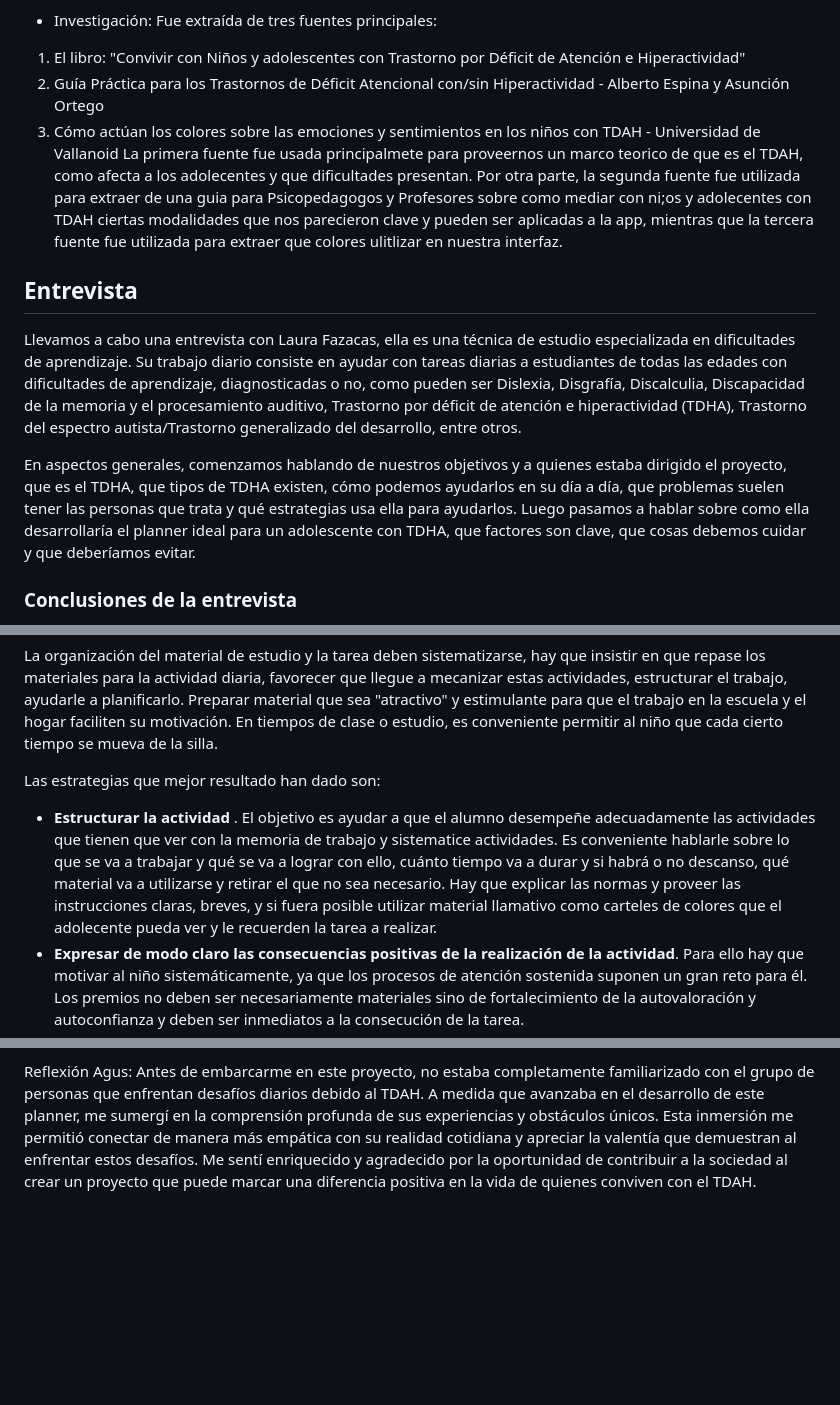
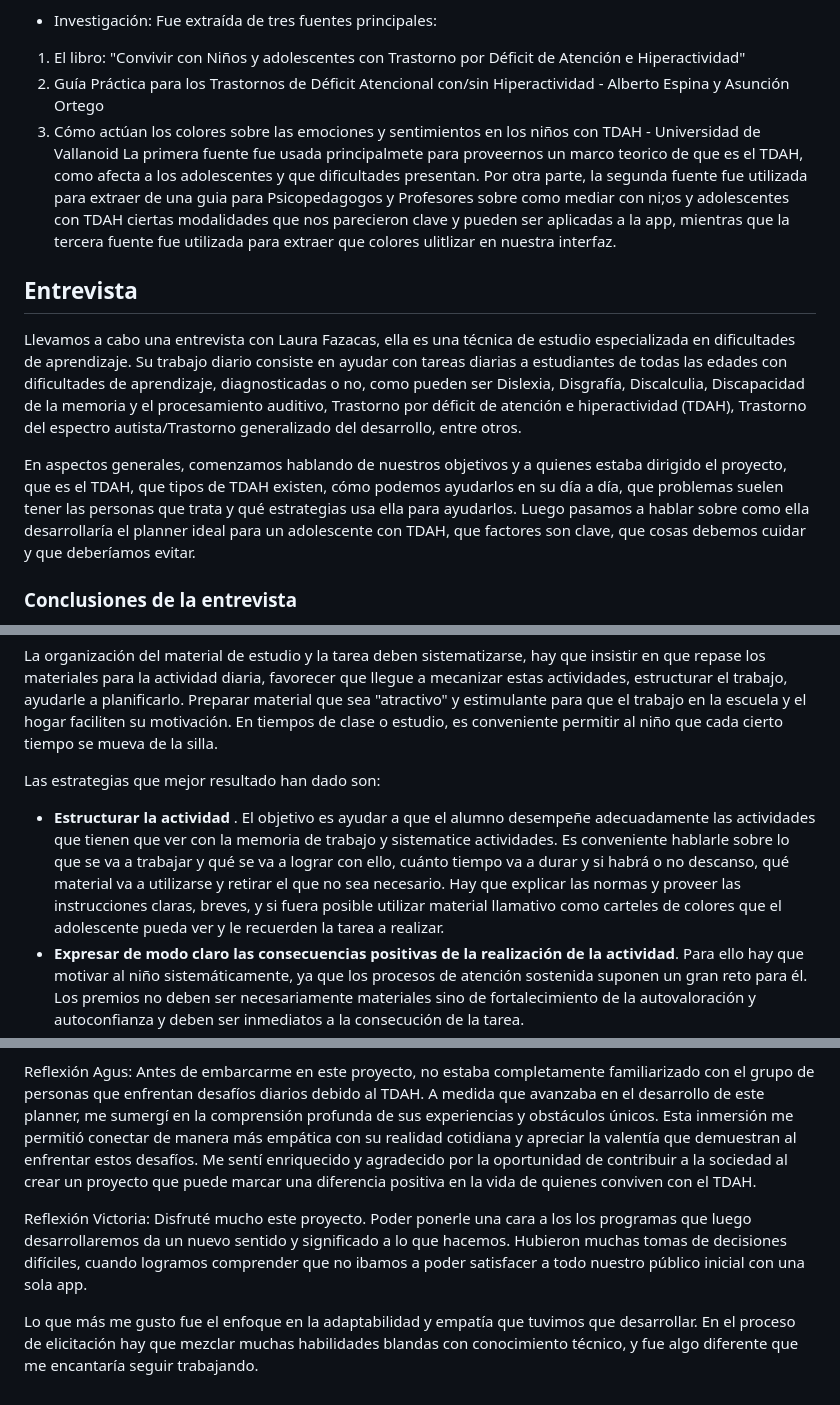
Before and after one commit to IngSoft-FIS-2023-2/obligatorio1-alcarraz-chappuis-vera, a Markdown page: README.md, 3 parts joined by grey strips. Drawn GitHub-style; blank space fills up the shorter version.

Commit message:
añado reflexion personal y corregimos errores

```diff
--- a/README.md
+++ b/README.md
@@ -45,14 +45,14 @@ Fue extraída de tres fuentes principales:
 1. El libro: "Convivir con Niños y adolescentes con Trastorno por Déficit de Atención e Hiperactividad"
 2. Guía Práctica para los Trastornos de Déficit Atencional con/sin Hiperactividad - Alberto Espina y Asunción Ortego
 3. Cómo actúan los colores sobre las emociones y sentimientos en los niños con TDAH - Universidad de Vallanoid
-La primera fuente fue usada principalmete para proveernos un marco teorico de que es el TDAH, como afecta a los adolecentes y que dificultades presentan. Por otra parte, la segunda fuente fue utilizada para extraer de una guia para Psicopedagogos y Profesores sobre como mediar con ni;os y adolecentes con TDAH ciertas modalidades que nos parecieron clave y pueden ser aplicadas a la app, mientras que la tercera fuente fue utilizada para extraer que colores ulitlizar en nuestra interfaz.
+La primera fuente fue usada principalmete para proveernos un marco teorico de que es el TDAH, como afecta a los adolescentes y que dificultades presentan. Por otra parte, la segunda fuente fue utilizada para extraer de una guia para Psicopedagogos y Profesores sobre como mediar con ni;os y adolescentes con TDAH ciertas modalidades que nos parecieron clave y pueden ser aplicadas a la app, mientras que la tercera fuente fue utilizada para extraer que colores ulitlizar en nuestra interfaz.
 
 ## Entrevista
 Llevamos a cabo una entrevista con Laura Fazacas, ella es una técnica de estudio especializada en dificultades de aprendizaje.
-Su trabajo diario consiste en ayudar con tareas diarias a estudiantes de todas las edades con dificultades de aprendizaje, diagnosticadas o no, como pueden ser Dislexia, Disgrafía, Discalculia, Discapacidad de la memoria y el procesamiento auditivo, Trastorno por déficit de atención e hiperactividad (TDHA), Trastorno del espectro autista/Trastorno generalizado del desarrollo, entre otros.
+Su trabajo diario consiste en ayudar con tareas diarias a estudiantes de todas las edades con dificultades de aprendizaje, diagnosticadas o no, como pueden ser Dislexia, Disgrafía, Discalculia, Discapacidad de la memoria y el procesamiento auditivo, Trastorno por déficit de atención e hiperactividad (TDAH), Trastorno del espectro autista/Trastorno generalizado del desarrollo, entre otros.
 
-En aspectos generales, comenzamos hablando de nuestros objetivos y a quienes estaba dirigido el proyecto, que es el TDHA, que tipos de TDHA existen, cómo podemos ayudarlos en su día a día, que problemas suelen tener las personas que trata y qué estrategias usa ella para ayudarlos.
-Luego pasamos a hablar sobre como ella desarrollaría el planner ideal para un adolescente con TDHA, que factores son clave, que cosas debemos cuidar y que deberíamos evitar.
+En aspectos generales, comenzamos hablando de nuestros objetivos y a quienes estaba dirigido el proyecto, que es el TDAH, que tipos de TDAH existen, cómo podemos ayudarlos en su día a día, que problemas suelen tener las personas que trata y qué estrategias usa ella para ayudarlos.
+Luego pasamos a hablar sobre como ella desarrollaría el planner ideal para un adolescente con TDAH, que factores son clave, que cosas debemos cuidar y que deberíamos evitar.
 
 ### Conclusiones de la entrevista
 - El TDAH tiene varios tipos, y las personas con TDAH suelen padecer de otros trastornos mencionados anteriormente.
@@ -174,7 +174,7 @@ está mediatizado por los procesos de atención. Enseñar "cómo hacer lo que se
 La organización del material de estudio y la tarea deben sistematizarse, hay que insistir en que repase los materiales para la actividad diaria, favorecer que llegue a mecanizar estas actividades, estructurar el trabajo, ayudarle a planificarlo. Preparar material que sea "atractivo" y estimulante para que el trabajo en la escuela y el hogar faciliten su motivación. En tiempos de clase o estudio, es conveniente permitir al niño que cada cierto tiempo se mueva de la silla.
 
 Las estrategias que mejor resultado han dado son:
-- **Estructurar la actividad** . El objetivo es ayudar a que el alumno desempeñe adecuadamente las actividades que tienen que ver con la memoria de trabajo y sistematice actividades. Es conveniente hablarle sobre lo que se va a trabajar y qué se va a lograr con ello, cuánto tiempo va a durar y si habrá o no descanso, qué material va a utilizarse y retirar el que no sea necesario. Hay que explicar las normas y proveer las instrucciones claras, breves, y si fuera posible utilizar material llamativo como carteles de colores que el adolecente pueda ver y le recuerden la tarea a realizar.
+- **Estructurar la actividad** . El objetivo es ayudar a que el alumno desempeñe adecuadamente las actividades que tienen que ver con la memoria de trabajo y sistematice actividades. Es conveniente hablarle sobre lo que se va a trabajar y qué se va a lograr con ello, cuánto tiempo va a durar y si habrá o no descanso, qué material va a utilizarse y retirar el que no sea necesario. Hay que explicar las normas y proveer las instrucciones claras, breves, y si fuera posible utilizar material llamativo como carteles de colores que el adolescente pueda ver y le recuerden la tarea a realizar.
 -  **Expresar de modo claro las consecuencias positivas de la realización de la actividad**. Para ello hay que motivar al niño sistemáticamente, ya que los procesos de atención sostenida suponen un gran reto para él. Los premios no deben ser necesariamente materiales sino de fortalecimiento de la autovaloración y autoconfianza y deben ser inmediatos a la consecución de la tarea.
 - **Los comentarios de ánimo u otras formas de refuerzo** (sonrisas, fichas canjeables por privilegios, etc.) han demostrado su efecto positivo en las personas con TDAH, y el uso de la retirada de esta atención positiva ante  conductas inadecuadas puede hacerlas disminuir. Esta ignorancia activa hacia el niño exige la retirada total de la atención.
 - Anticiparse a las "situaciones problema", aquellas en las que aparecen dificultades para el alumno, tanto de atención como de impulsividad-hiperactividad, (cambios de clase, salida al recreo) en definitiva, cambios en la actividad.
@@ -535,3 +535,7 @@ Consideramos que este proyecto fue una experiencia diferente, en comparación a
 
 Reflexión Agus: Antes de embarcarme en este proyecto, no estaba completamente familiarizado con el grupo de personas que enfrentan desafíos diarios debido al TDAH. A medida que avanzaba en el desarrollo de este planner, me sumergí en la comprensión profunda de sus experiencias y obstáculos únicos. Esta inmersión me permitió conectar de manera más empática con su realidad cotidiana y apreciar la valentía que demuestran al enfrentar estos desafíos.
 Me sentí enriquecido y agradecido por la oportunidad de contribuir a la sociedad al crear un proyecto que puede marcar una diferencia positiva en la vida de quienes conviven con el TDAH.
+
+Reflexión Victoria: Disfruté mucho este proyecto. Poder ponerle una cara a los los programas que luego desarrollaremos da un nuevo sentido y significado a lo que hacemos. Hubieron muchas tomas de decisiones difíciles, cuando logramos comprender que no ibamos a poder satisfacer a todo nuestro público inicial con una sola app.
+
+Lo que más me gusto fue el enfoque en la adaptabilidad y empatía que tuvimos que desarrollar. En el proceso de elicitación hay que mezclar muchas habilidades blandas con conocimiento técnico, y fue algo diferente que me encantaría seguir trabajando.
```
